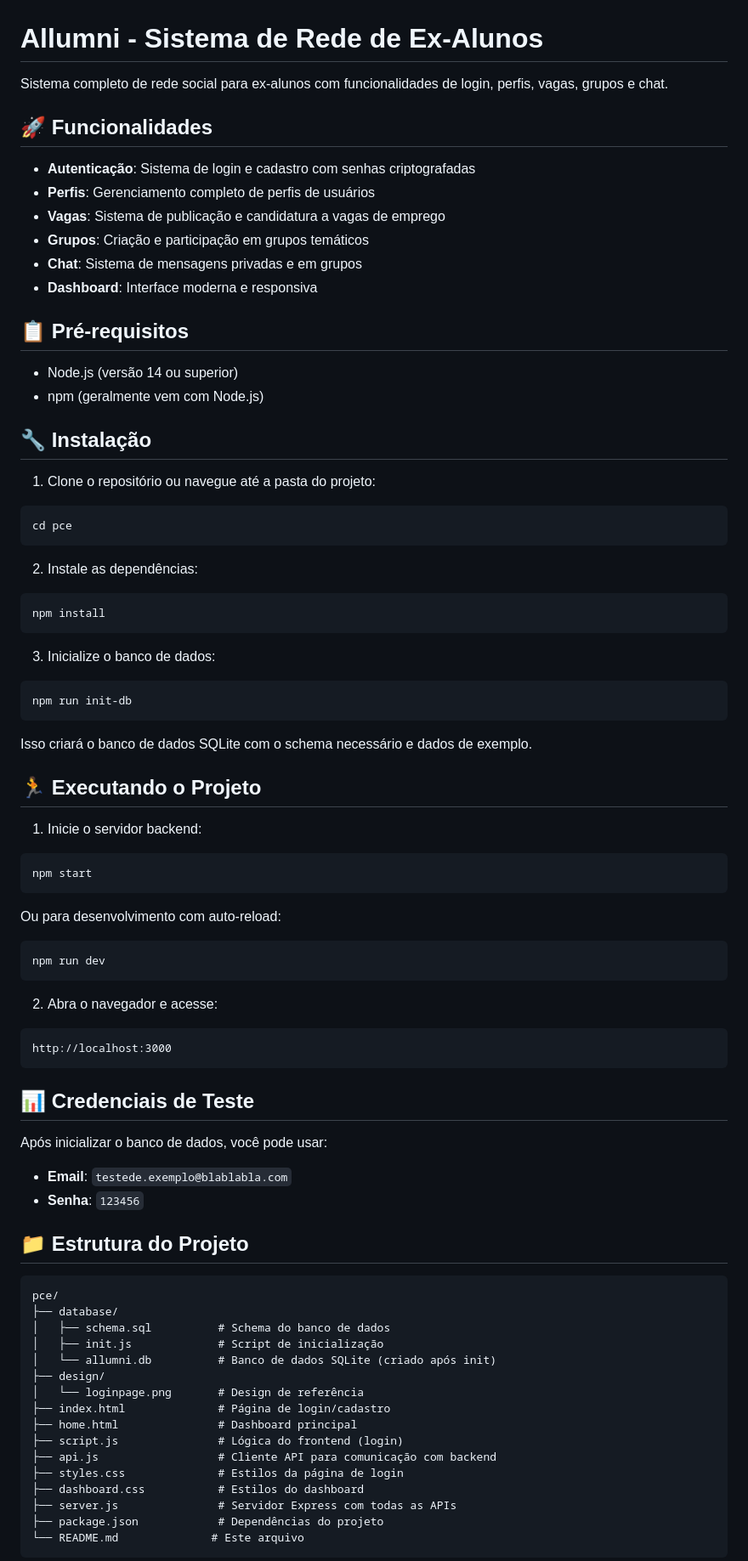
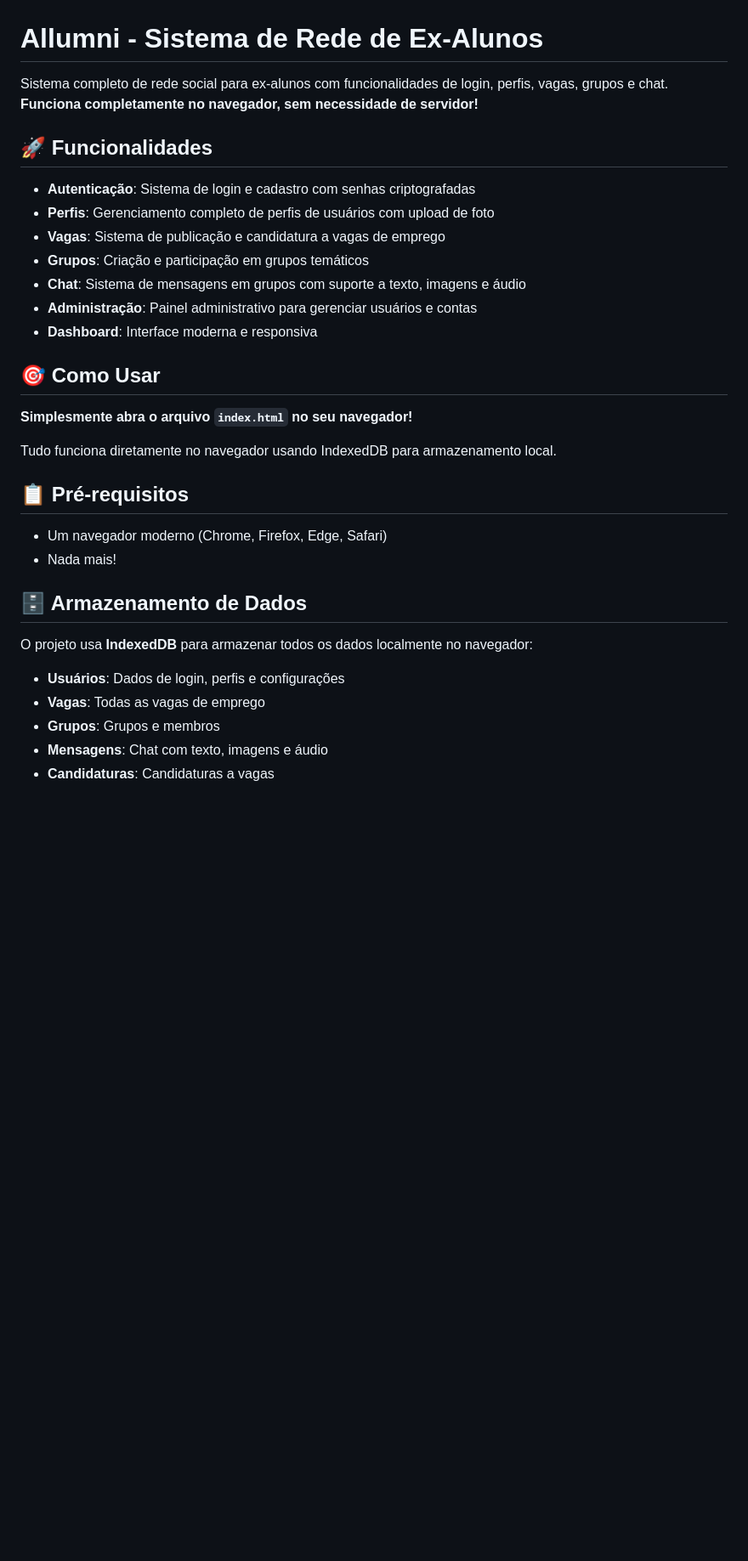
Before and after one commit to viana4417/allumni, a Markdown page: README.md, the part around the change printed below. Shown: that part at 85% size. GitHub-like rendering; blank space fills up the shorter version.

Commit message:
Atualização do README

````diff
--- a/README.md
+++ b/README.md
@@ -1,82 +1,36 @@
 # Allumni - Sistema de Rede de Ex-Alunos
 
-Sistema completo de rede social para ex-alunos com funcionalidades de login, perfis, vagas, grupos e chat.
+Sistema completo de rede social para ex-alunos com funcionalidades de login, perfis, vagas, grupos e chat. **Funciona completamente no navegador, sem necessidade de servidor!**
 
 ## 🚀 Funcionalidades
 
 - **Autenticação**: Sistema de login e cadastro com senhas criptografadas
-- **Perfis**: Gerenciamento completo de perfis de usuários
+- **Perfis**: Gerenciamento completo de perfis de usuários com upload de foto
 - **Vagas**: Sistema de publicação e candidatura a vagas de emprego
 - **Grupos**: Criação e participação em grupos temáticos
-- **Chat**: Sistema de mensagens privadas e em grupos
+- **Chat**: Sistema de mensagens em grupos com suporte a texto, imagens e áudio
+- **Administração**: Painel administrativo para gerenciar usuários e contas
 - **Dashboard**: Interface moderna e responsiva
+
+## 🎯 Como Usar
+
+**Simplesmente abra o arquivo `index.html` no seu navegador!**
+
+Tudo funciona diretamente no navegador usando IndexedDB para armazenamento local.
 
 ## 📋 Pré-requisitos
 
-- Node.js (versão 14 ou superior)
-- npm (geralmente vem com Node.js)
+- Um navegador moderno (Chrome, Firefox, Edge, Safari)
+- Nada mais!
 
-## 🔧 Instalação
 
-1. Clone o repositório ou navegue até a pasta do projeto:
-```bash
-cd pce
-```
+## 🗄️ Armazenamento de Dados
 
-2. Instale as dependências:
-```bash
-npm install
-```
+O projeto usa **IndexedDB** para armazenar todos os dados localmente no navegador:
 
-3. Inicialize o banco de dados:
-```bash
-npm run init-db
-```
+- **Usuários**: Dados de login, perfis e configurações
+- **Vagas**: Todas as vagas de emprego
+- **Grupos**: Grupos e membros
+- **Mensagens**: Chat com texto, imagens e áudio
+- **Candidaturas**: Candidaturas a vagas
 
-Isso criará o banco de dados SQLite com o schema necessário e dados de exemplo.
-
-## 🏃 Executando o Projeto
-
-1. Inicie o servidor backend:
-```bash
-npm start
-```
-
-Ou para desenvolvimento com auto-reload:
-```bash
-npm run dev
-```
-
-2. Abra o navegador e acesse:
-```
-http://localhost:3000
-```
-
-## 📊 Credenciais de Teste
-
-Após inicializar o banco de dados, você pode usar:
-
-- **Email**: `testede.exemplo@blablabla.com`
-- **Senha**: `123456`
-
-## 📁 Estrutura do Projeto
-
-```
-pce/
-├── database/
-│   ├── schema.sql          # Schema do banco de dados
-│   ├── init.js             # Script de inicialização
-│   └── allumni.db          # Banco de dados SQLite (criado após init)
-├── design/
-│   └── loginpage.png       # Design de referência
-├── index.html              # Página de login/cadastro
-├── home.html               # Dashboard principal
-├── script.js               # Lógica do frontend (login)
-├── api.js                  # Cliente API para comunicação com backend
-├── styles.css              # Estilos da página de login
-├── dashboard.css           # Estilos do dashboard
-├── server.js               # Servidor Express com todas as APIs
-├── package.json            # Dependências do projeto
-└── README.md              # Este arquivo
-```
-
````
Also changed, not shown: other parts of README.md (+50 -52 lines), INICIAR_SERVIDOR.md (deleted, +0 -51 lines), INSTRUCOES.md (deleted, +0 -39 lines).
